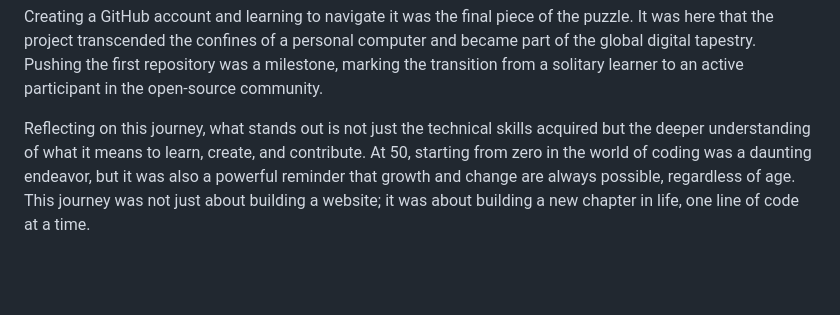
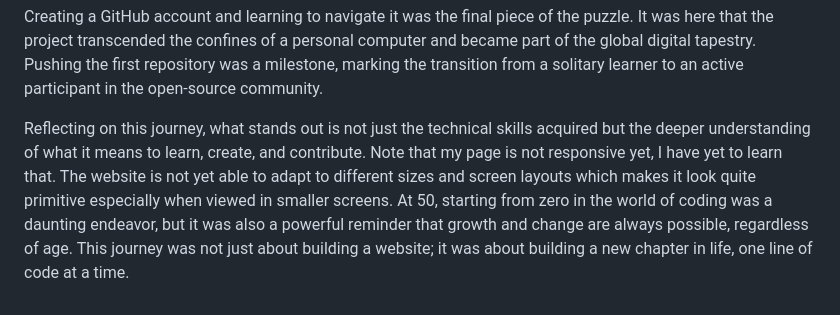
Before and after one commit to MRParinas/mrparinas.github.io, a Markdown page: README.md, the part around the change. Rendered like a GitHub page; blank space fills up the shorter version.

```diff
--- a/README.md
+++ b/README.md
@@ -14,4 +14,4 @@ Learning to code in Visual Studio Code was an adventure in itself. It was not ju
 
 Creating a GitHub account and learning to navigate it was the final piece of the puzzle. It was here that the project transcended the confines of a personal computer and became part of the global digital tapestry. Pushing the first repository was a milestone, marking the transition from a solitary learner to an active participant in the open-source community.
 
-Reflecting on this journey, what stands out is not just the technical skills acquired but the deeper understanding of what it means to learn, create, and contribute. At 50, starting from zero in the world of coding was a daunting endeavor, but it was also a powerful reminder that growth and change are always possible, regardless of age. This journey was not just about building a website; it was about building a new chapter in life, one line of code at a time.
+Reflecting on this journey, what stands out is not just the technical skills acquired but the deeper understanding of what it means to learn, create, and contribute. Note that my page is not responsive yet, I have yet to learn that. The website is not yet able to adapt to different sizes and screen layouts which makes it look quite primitive especially when viewed in smaller screens. At 50, starting from zero in the world of coding was a daunting endeavor, but it was also a powerful reminder that growth and change are always possible, regardless of age. This journey was not just about building a website; it was about building a new chapter in life, one line of code at a time.
```
